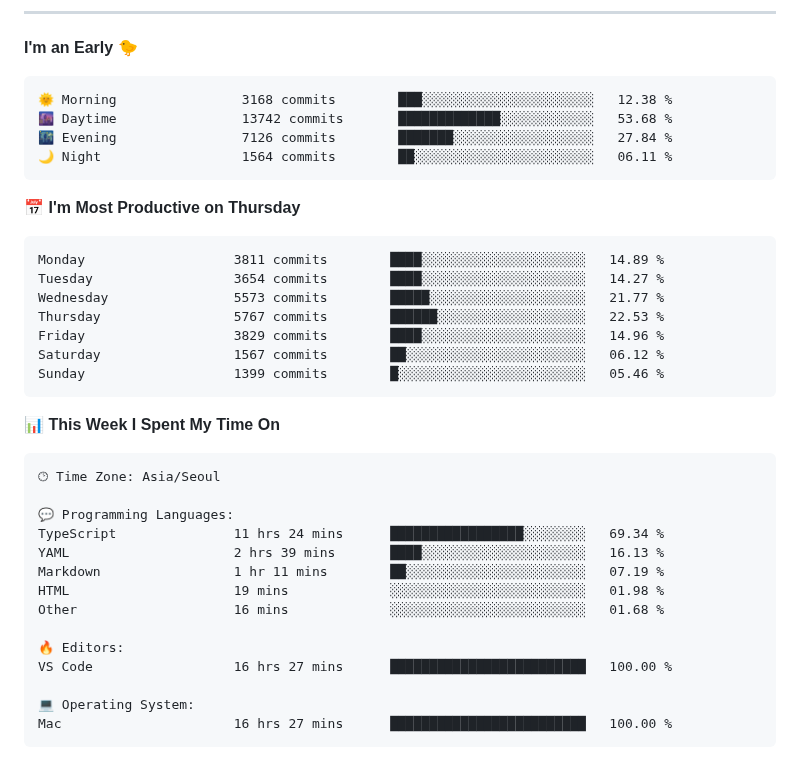
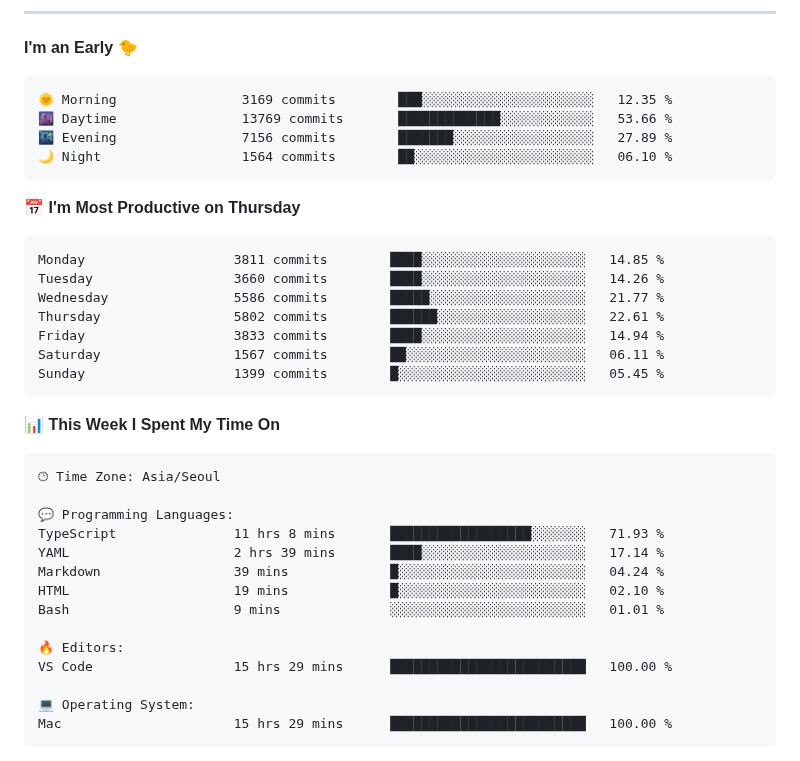
Before and after one commit to gimseonjin/gimseonjin, a Markdown page: README.md, the part around one of its changes. GitHub-like rendering.

Commit message:
Updated with Dev Metrics

````diff
--- a/README.md
+++ b/README.md
@@ -48,21 +48,21 @@
 **I'm an Early 🐤**
 
 ```text
-🌞 Morning                3168 commits        ███░░░░░░░░░░░░░░░░░░░░░░   12.38 %
-🌆 Daytime                13742 commits       █████████████░░░░░░░░░░░░   53.68 %
-🌃 Evening                7126 commits        ███████░░░░░░░░░░░░░░░░░░   27.84 %
-🌙 Night                  1564 commits        ██░░░░░░░░░░░░░░░░░░░░░░░   06.11 %
+🌞 Morning                3169 commits        ███░░░░░░░░░░░░░░░░░░░░░░   12.35 %
+🌆 Daytime                13769 commits       █████████████░░░░░░░░░░░░   53.66 %
+🌃 Evening                7156 commits        ███████░░░░░░░░░░░░░░░░░░   27.89 %
+🌙 Night                  1564 commits        ██░░░░░░░░░░░░░░░░░░░░░░░   06.10 %
 ```
 📅 **I'm Most Productive on Thursday**
 
 ```text
-Monday                   3811 commits        ████░░░░░░░░░░░░░░░░░░░░░   14.89 %
-Tuesday                  3654 commits        ████░░░░░░░░░░░░░░░░░░░░░   14.27 %
-Wednesday                5573 commits        █████░░░░░░░░░░░░░░░░░░░░   21.77 %
-Thursday                 5767 commits        ██████░░░░░░░░░░░░░░░░░░░   22.53 %
-Friday                   3829 commits        ████░░░░░░░░░░░░░░░░░░░░░   14.96 %
-Saturday                 1567 commits        ██░░░░░░░░░░░░░░░░░░░░░░░   06.12 %
-Sunday                   1399 commits        █░░░░░░░░░░░░░░░░░░░░░░░░   05.46 %
+Monday                   3811 commits        ████░░░░░░░░░░░░░░░░░░░░░   14.85 %
+Tuesday                  3660 commits        ████░░░░░░░░░░░░░░░░░░░░░   14.26 %
+Wednesday                5586 commits        █████░░░░░░░░░░░░░░░░░░░░   21.77 %
+Thursday                 5802 commits        ██████░░░░░░░░░░░░░░░░░░░   22.61 %
+Friday                   3833 commits        ████░░░░░░░░░░░░░░░░░░░░░   14.94 %
+Saturday                 1567 commits        ██░░░░░░░░░░░░░░░░░░░░░░░   06.11 %
+Sunday                   1399 commits        █░░░░░░░░░░░░░░░░░░░░░░░░   05.45 %
 ```
 
 
@@ -72,17 +72,17 @@ Sunday                   1399 commits        █░░░░░░░░░░
 🕑︎ Time Zone: Asia/Seoul
 
 💬 Programming Languages:
-TypeScript               11 hrs 24 mins      █████████████████░░░░░░░░   69.34 %
-YAML                     2 hrs 39 mins       ████░░░░░░░░░░░░░░░░░░░░░   16.13 %
-Markdown                 1 hr 11 mins        ██░░░░░░░░░░░░░░░░░░░░░░░   07.19 %
-HTML                     19 mins             ░░░░░░░░░░░░░░░░░░░░░░░░░   01.98 %
-Other                    16 mins             ░░░░░░░░░░░░░░░░░░░░░░░░░   01.68 %
+TypeScript               11 hrs 8 mins       ██████████████████░░░░░░░   71.93 %
+YAML                     2 hrs 39 mins       ████░░░░░░░░░░░░░░░░░░░░░   17.14 %
+Markdown                 39 mins             █░░░░░░░░░░░░░░░░░░░░░░░░   04.24 %
+HTML                     19 mins             █░░░░░░░░░░░░░░░░░░░░░░░░   02.10 %
+Bash                     9 mins              ░░░░░░░░░░░░░░░░░░░░░░░░░   01.01 %
 
 🔥 Editors:
-VS Code                  16 hrs 27 mins      █████████████████████████   100.00 %
+VS Code                  15 hrs 29 mins      █████████████████████████   100.00 %
 
 💻 Operating System:
-Mac                      16 hrs 27 mins      █████████████████████████   100.00 %
+Mac                      15 hrs 29 mins      █████████████████████████   100.00 %
 ```
 
 
````
Also changed, not shown: other parts of README.md (+1 -1 lines).
